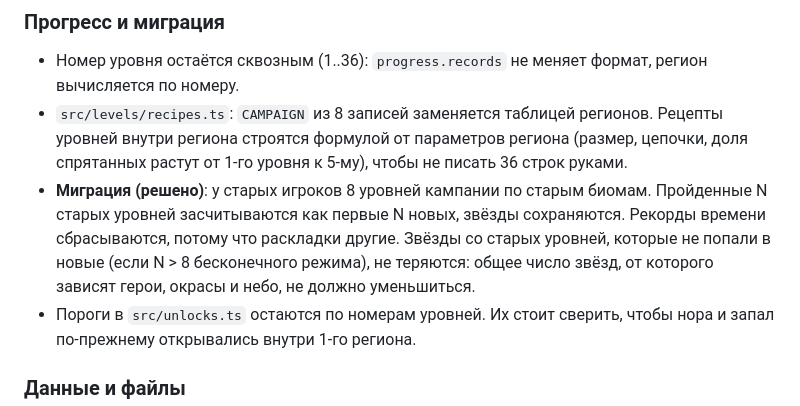
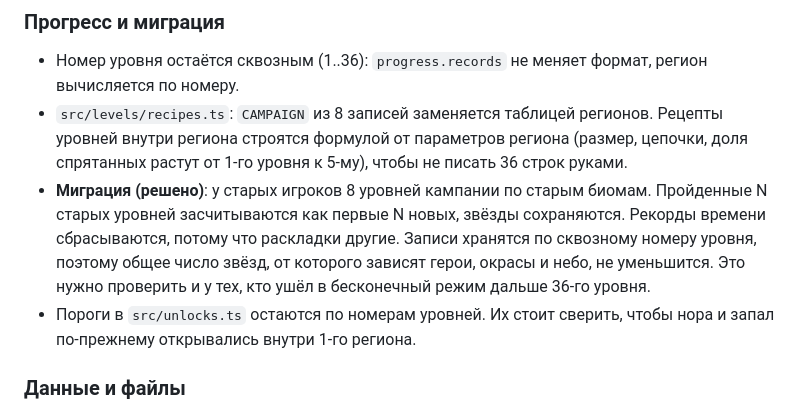
Before and after one commit to DEMENT0R/babylonjs-test-forest-game, a Markdown page: docs/plan-content.md, the part around the change. Rendered like a GitHub page.

Commit message:
План: уточнение про звёзды при миграции
Co-Authored-By: Claude Opus 5.5 <noreply@anthropic.com>

```diff
--- a/docs/plan-content.md
+++ b/docs/plan-content.md
@@ -181,7 +181,7 @@
 ### Прогресс и миграция
 - Номер уровня остаётся сквозным (1..36): `progress.records` не меняет формат, регион вычисляется по номеру.
 - `src/levels/recipes.ts`: `CAMPAIGN` из 8 записей заменяется таблицей регионов. Рецепты уровней внутри региона строятся формулой от параметров региона (размер, цепочки, доля спрятанных растут от 1-го уровня к 5-му), чтобы не писать 36 строк руками.
-- **Миграция (решено)**: у старых игроков 8 уровней кампании по старым биомам. Пройденные N старых уровней засчитываются как первые N новых, звёзды сохраняются. Рекорды времени сбрасываются, потому что раскладки другие. Звёзды со старых уровней, которые не попали в новые (если N > 8 бесконечного режима), не теряются: общее число звёзд, от которого зависят герои, окрасы и небо, не должно уменьшиться.
+- **Миграция (решено)**: у старых игроков 8 уровней кампании по старым биомам. Пройденные N старых уровней засчитываются как первые N новых, звёзды сохраняются. Рекорды времени сбрасываются, потому что раскладки другие. Записи хранятся по сквозному номеру уровня, поэтому общее число звёзд, от которого зависят герои, окрасы и небо, не уменьшится. Это нужно проверить и у тех, кто ушёл в бесконечный режим дальше 36-го уровня.
 - Пороги в `src/unlocks.ts` остаются по номерам уровней. Их стоит сверить, чтобы нора и запал по-прежнему открывались внутри 1-го региона.
 
 ### Данные и файлы
```
